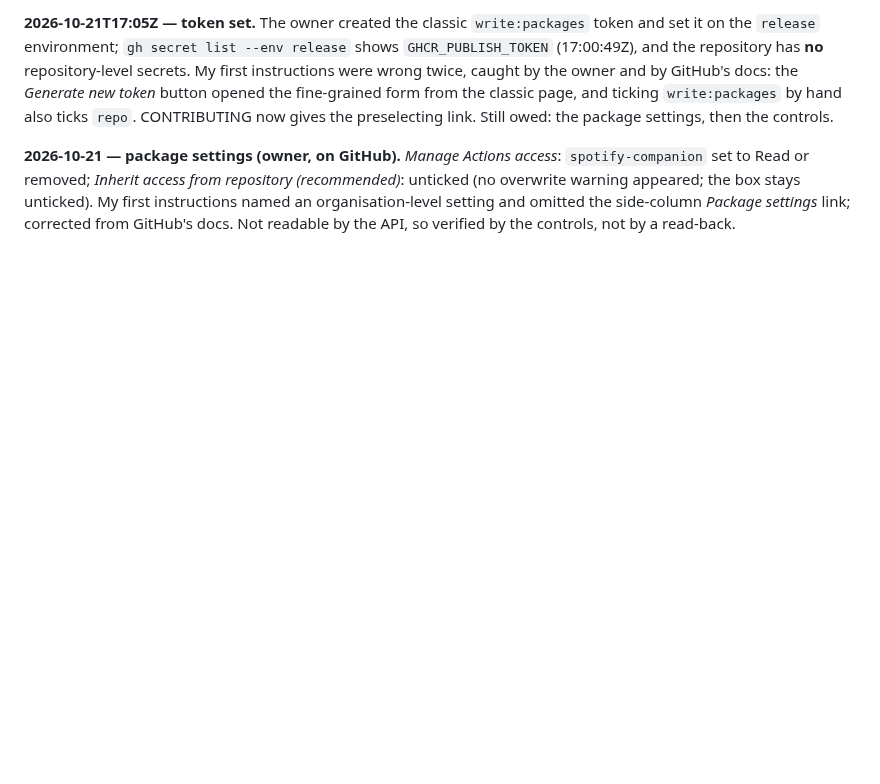
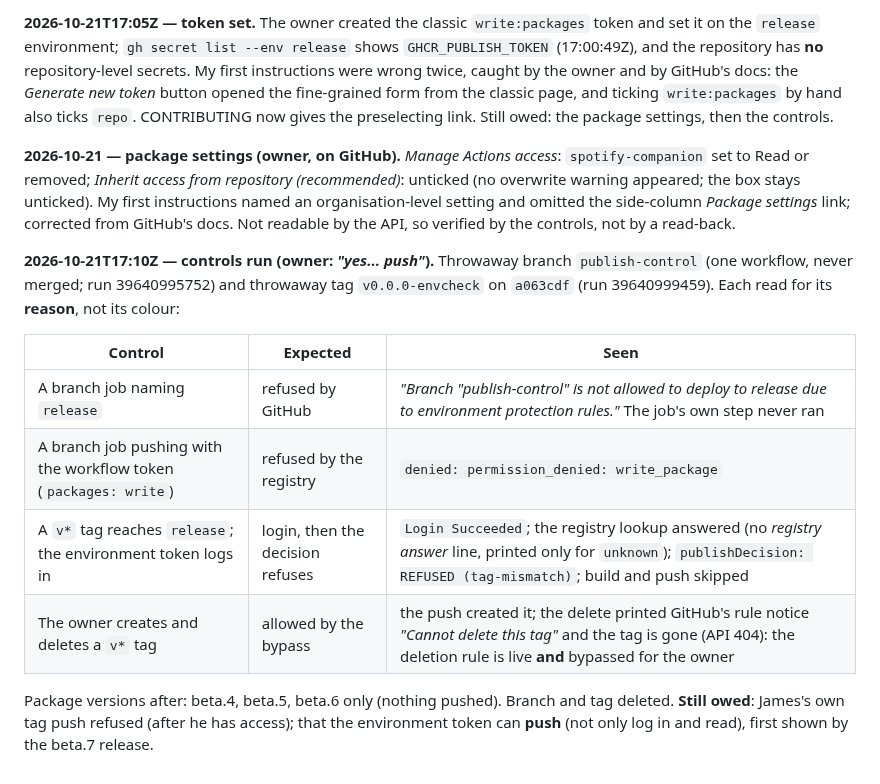
Before and after one commit to kuhndj67/spotify-companion, a Markdown page: aidlc-docs/audit.md, the part around the change. Rendered like a GitHub page; blank space fills up the shorter version.

Commit message:
Audit: publish hardening controls passed (branch refused, token refused, tag logs in)
Co-Authored-By: Claude Opus 5.5 <noreply@anthropic.com>

```diff
--- a/aidlc-docs/audit.md
+++ b/aidlc-docs/audit.md
@@ -237,3 +237,18 @@ also ticks `repo`. CONTRIBUTING now gives the preselecting link. Still owed: the
 removed; *Inherit access from repository (recommended)*: unticked (no overwrite warning appeared; the box stays
 unticked). My first instructions named an organisation-level setting and omitted the side-column *Package settings*
 link; corrected from GitHub's docs. Not readable by the API, so verified by the controls, not by a read-back.
+
+**2026-10-21T17:10Z — controls run (owner: *"yes... push"*).** Throwaway branch `publish-control` (one workflow,
+never merged; run 39640995752) and throwaway tag `v0.0.0-envcheck` on `a063cdf` (run 39640999459). Each read for its
+**reason**, not its colour:
+
+| Control | Expected | Seen |
+|---|---|---|
+| A branch job naming `release` | refused by GitHub | *"Branch "publish-control" is not allowed to deploy to release due to environment protection rules."* The job's own step never ran |
+| A branch job pushing with the workflow token (`packages: write`) | refused by the registry | `denied: permission_denied: write_package` |
+| A `v*` tag reaches `release`; the environment token logs in | login, then the decision refuses | `Login Succeeded`; the registry lookup answered (no *registry answer* line, printed only for `unknown`); `publishDecision: REFUSED (tag-mismatch)`; build and push skipped |
+| The owner creates and deletes a `v*` tag | allowed by the bypass | the push created it; the delete printed GitHub's rule notice *"Cannot delete this tag"* and the tag is gone (API 404): the deletion rule is live **and** bypassed for the owner |
+
+Package versions after: beta.4, beta.5, beta.6 only (nothing pushed). Branch and tag deleted. **Still owed**: James's
+own tag push refused (after he has access); that the environment token can **push** (not only log in and read), first
+shown by the beta.7 release.
```
Also changed, not shown: 1 other file.
